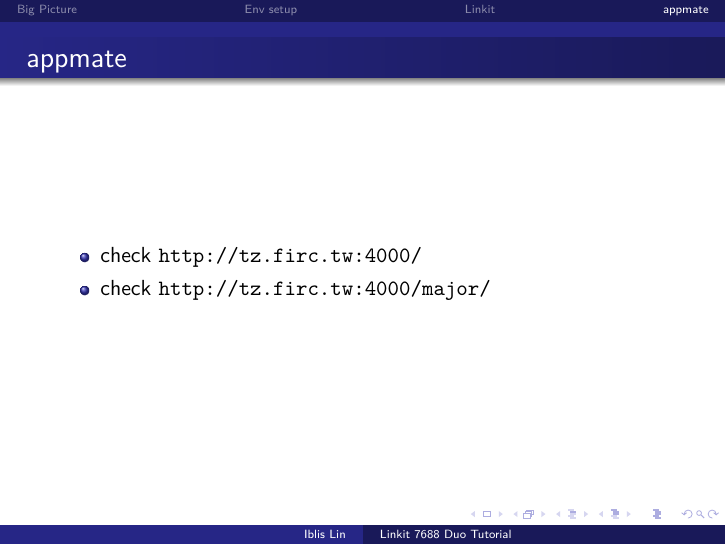
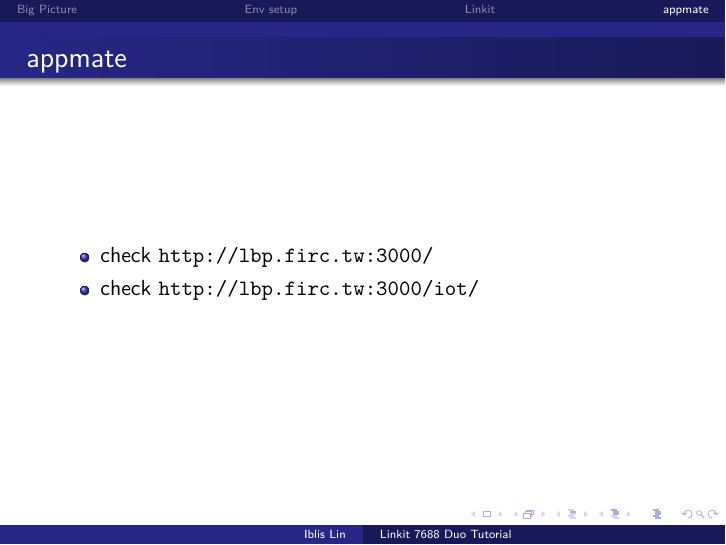
Before and after one commit to APCLab/ict-iot, LaTeX slides (slide/linkit.tex): page 25 of 25. The pictures show the PDF file slide/linkit.pdf that the author committed with the source.

Commit message:
update link

```diff
--- a/slide/linkit.tex
+++ b/slide/linkit.tex
@@ -268,9 +268,9 @@
 
 \begin{frame}{appmate}
   \begin{itemize}
-    \item check \url{http://tz.firc.tw:4000/}
+    \item check \url{http://lbp.firc.tw:3000/}
 
-    \item check \url{http://tz.firc.tw:4000/major/}
+    \item check \url{http://lbp.firc.tw:3000/iot/}
   \end{itemize}
 \end{frame}
 
```
Also changed, not shown: slide/linkit.pdf.
